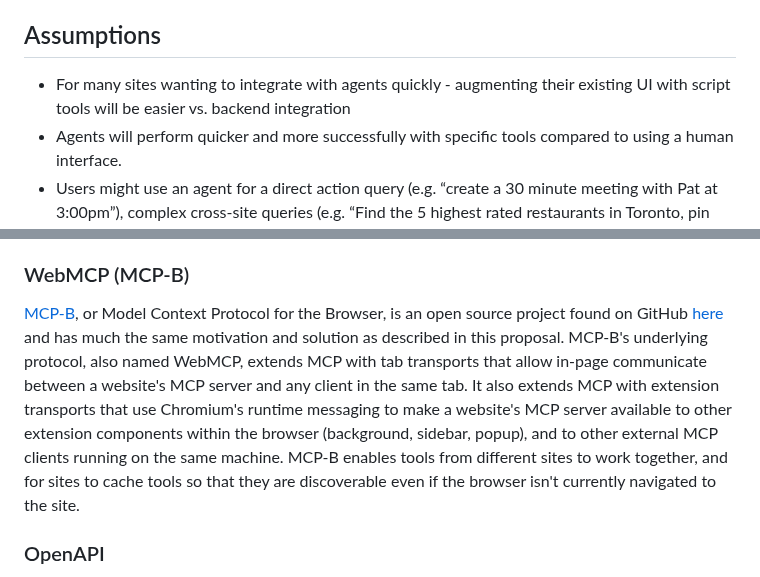
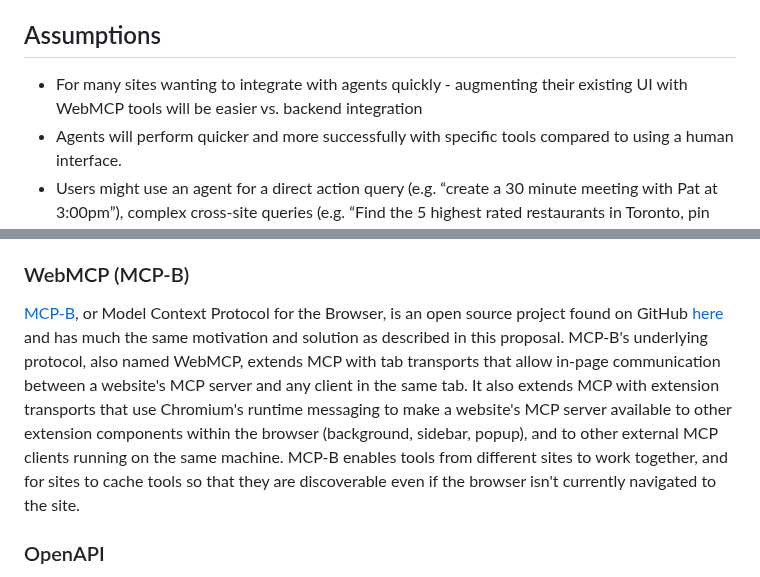
Before and after one commit to webmachinelearning/webmcp, a Markdown page: docs/explainer.md, 2 parts joined by grey strips. Rendered like a GitHub page.

```diff
--- a/docs/explainer.md
+++ b/docs/explainer.md
@@ -414,7 +414,7 @@ quickly review the agent's actions and accept/modify/reject them._
 
 ## Assumptions
 
-* For many sites wanting to integrate with agents quickly - augmenting their existing UI with script tools will be
+* For many sites wanting to integrate with agents quickly - augmenting their existing UI with WebMCP tools will be
   easier vs. backend integration
 * Agents will perform quicker and more successfully with specific tools compared to using a human interface.
 * Users might use an agent for a direct action query (e.g. “create a 30 minute meeting with Pat at 3:00pm”), complex
@@ -492,7 +492,7 @@ for remote execution.
 
 ### WebMCP (MCP-B)
 
-[MCP-B](https://mcp-b.ai/), or Model Context Protocol for the Browser, is an open source project found on GitHub [here](https://github.com/MiguelsPizza/WebMCP) and has much the same motivation and solution as described in this proposal. MCP-B's underlying protocol, also named WebMCP, extends MCP with tab transports that allow in-page communicate between a website's MCP server and any client in the same tab. It also extends MCP with extension transports that use Chromium's runtime messaging to make a website's MCP server available to other extension components within the browser (background, sidebar, popup), and to other external MCP clients running on the same machine. MCP-B enables tools from different sites to work together, and for sites to cache tools so that they are discoverable even if the browser isn't currently navigated to the site.
+[MCP-B](https://mcp-b.ai/), or Model Context Protocol for the Browser, is an open source project found on GitHub [here](https://github.com/MiguelsPizza/WebMCP) and has much the same motivation and solution as described in this proposal. MCP-B's underlying protocol, also named WebMCP, extends MCP with tab transports that allow in-page communication between a website's MCP server and any client in the same tab. It also extends MCP with extension transports that use Chromium's runtime messaging to make a website's MCP server available to other extension components within the browser (background, sidebar, popup), and to other external MCP clients running on the same machine. MCP-B enables tools from different sites to work together, and for sites to cache tools so that they are discoverable even if the browser isn't currently navigated to the site.
 
 ### OpenAPI
 
```
Also changed, not shown: other parts of docs/explainer.md (+5 -5 lines), docs/proposal.md (+6 -6 lines).
